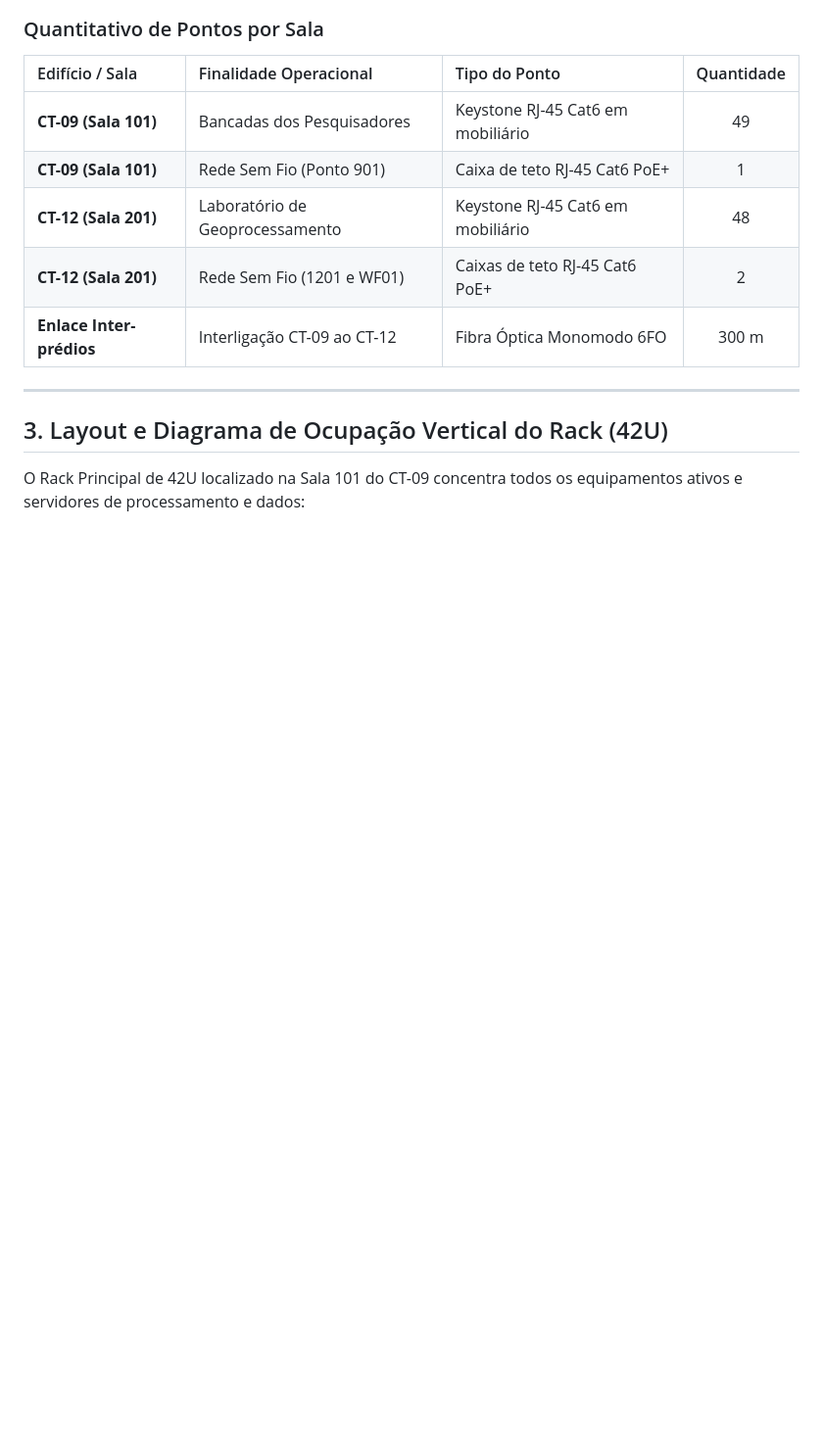
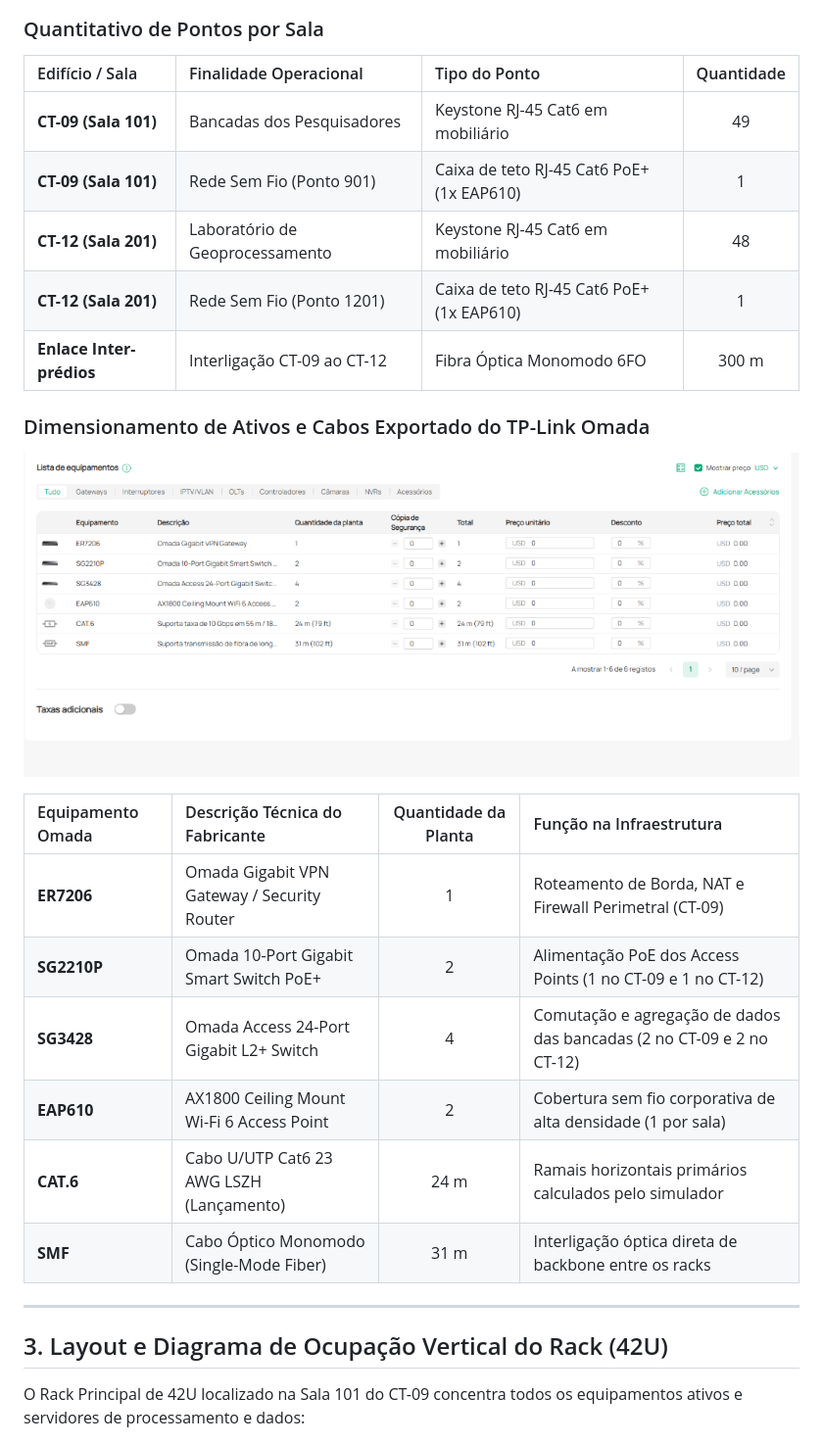
Before and after one commit to diogojandiroba1/CKAN_Web_Lab_Redes, a Markdown page: docs/projeto-fisico.md, the part around the change. Shown at 98% size. Drawn GitHub-style; pictures changed too: docs/img/omada_lista_equipamentos.png (added); blank space fills up the shorter version.

Commit message:
docs(fisico): integra mapa de calor e tabela de equipamentos exportada do Omada

```diff
--- a/docs/projeto-fisico.md
+++ b/docs/projeto-fisico.md
@@ -43,10 +43,23 @@ O trajeto dos condutos, localização do rack e distribuição dos pontos de red
 | Edifício / Sala | Finalidade Operacional | Tipo do Ponto | Quantidade |
 | :--- | :--- | :--- | :---: |
 | **CT-09 (Sala 101)** | Bancadas dos Pesquisadores | Keystone RJ-45 Cat6 em mobiliário | 49 |
-| **CT-09 (Sala 101)** | Rede Sem Fio (Ponto 901) | Caixa de teto RJ-45 Cat6 PoE+ | 1 |
+| **CT-09 (Sala 101)** | Rede Sem Fio (Ponto 901) | Caixa de teto RJ-45 Cat6 PoE+ (1x EAP610) | 1 |
 | **CT-12 (Sala 201)** | Laboratório de Geoprocessamento | Keystone RJ-45 Cat6 em mobiliário | 48 |
-| **CT-12 (Sala 201)** | Rede Sem Fio (1201 e WF01) | Caixas de teto RJ-45 Cat6 PoE+ | 2 |
+| **CT-12 (Sala 201)** | Rede Sem Fio (Ponto 1201) | Caixa de teto RJ-45 Cat6 PoE+ (1x EAP610) | 1 |
 | **Enlace Inter-prédios**| Interligação CT-09 ao CT-12 | Fibra Óptica Monomodo 6FO | 300 m |
+
+### Dimensionamento de Ativos e Cabos Exportado do TP-Link Omada
+
+![Lista de Equipamentos Gerada no TP-Link Omada](img/omada_lista_equipamentos.png)
+
+| Equipamento Omada | Descrição Técnica do Fabricante | Quantidade da Planta | Função na Infraestrutura |
+| :--- | :--- | :---: | :--- |
+| **ER7206** | Omada Gigabit VPN Gateway / Security Router | 1 | Roteamento de Borda, NAT e Firewall Perimetral (CT-09) |
+| **SG2210P** | Omada 10-Port Gigabit Smart Switch PoE+ | 2 | Alimentação PoE dos Access Points (1 no CT-09 e 1 no CT-12) |
+| **SG3428** | Omada Access 24-Port Gigabit L2+ Switch | 4 | Comutação e agregação de dados das bancadas (2 no CT-09 e 2 no CT-12) |
+| **EAP610** | AX1800 Ceiling Mount Wi-Fi 6 Access Point | 2 | Cobertura sem fio corporativa de alta densidade (1 por sala) |
+| **CAT.6** | Cabo U/UTP Cat6 23 AWG LSZH (Lançamento) | 24 m | Ramais horizontais primários calculados pelo simulador |
+| **SMF** | Cabo Óptico Monomodo (Single-Mode Fiber) | 31 m | Interligação óptica direta de backbone entre os racks |
 
 ---
 
```
Also changed, not shown: docs/bom-orcamento.md (+1 -1 lines), docs/img/omada_planta_heatmap.jpg (added), 4 other files.
